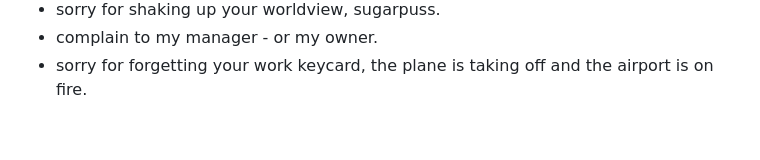
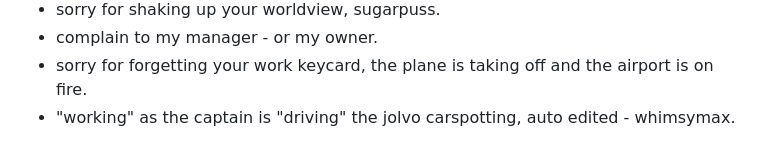
Before and after one commit to asaaab/asaaab.com, a Markdown page: docs/inspo.md, the part around the change. GitHub-like rendering.

Commit message:
inspo: working = driving the jolvo
Co-Authored-By: Claude Opus 5.5 <noreply@anthropic.com>
Claude-Session: https://claude.ai/code/session_014snDD4yHJ3WQzCgRNZ353g

```diff
--- a/docs/inspo.md
+++ b/docs/inspo.md
@@ -86,3 +86,4 @@
 - sorry for shaking up your worldview, sugarpuss.
 - complain to my manager - or my owner.
 - sorry for forgetting your work keycard, the plane is taking off and the airport is on fire.
+- "working" as the captain is "driving" the jolvo carspotting, auto edited - whimsymax.
```
